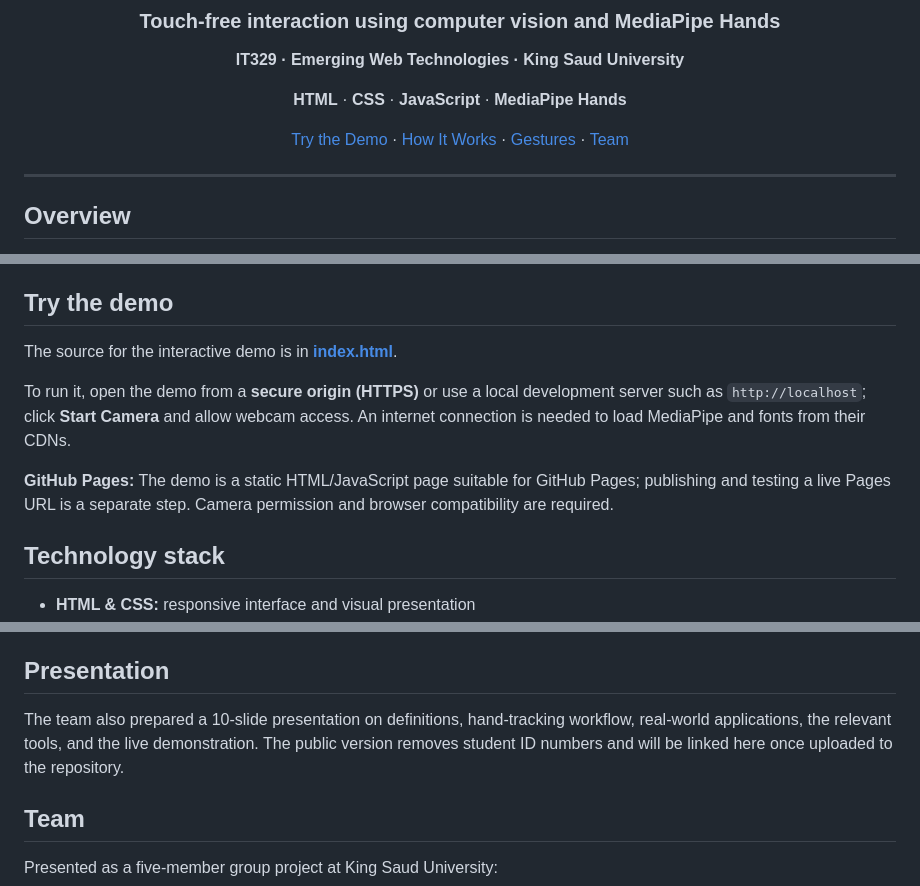
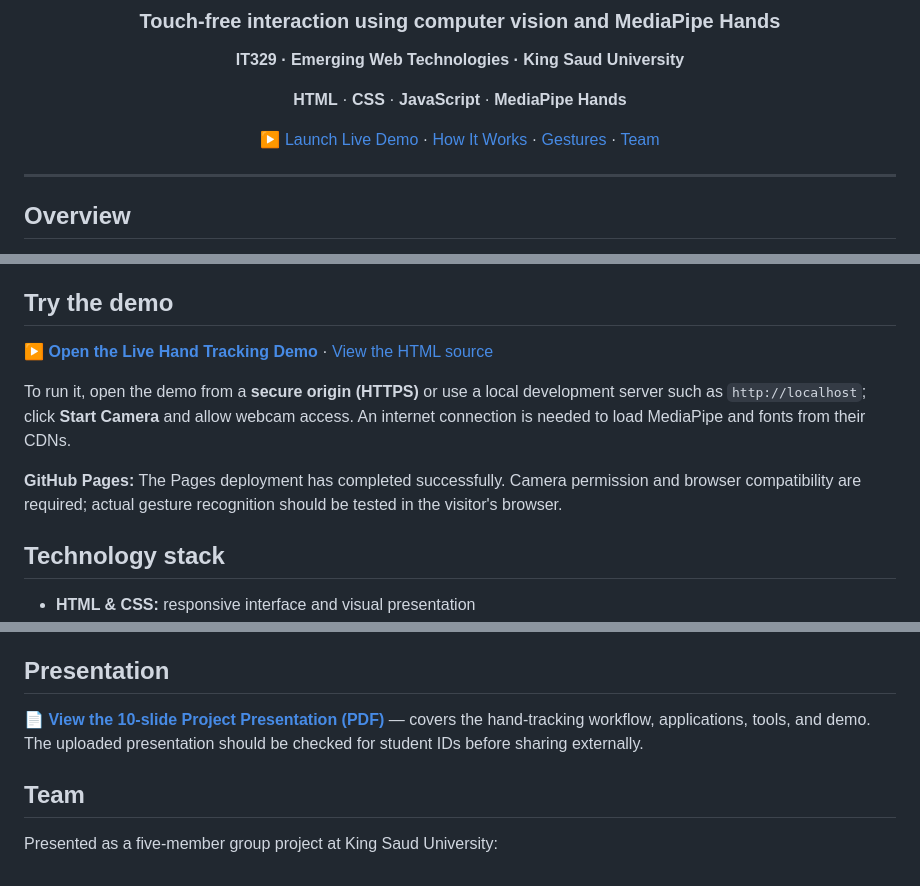
Before and after one commit to yaraaz5/gesture-based-web-hand-tracking, a Markdown page: README.md, 3 parts joined by grey strips. GitHub-like rendering.

Commit message:
Add live GitHub Pages demo and presentation links

```diff
--- a/README.md
+++ b/README.md
@@ -8,7 +8,7 @@
 
 **HTML** · **CSS** · **JavaScript** · **MediaPipe Hands**
 
-[Try the Demo](#try-the-demo) · [How It Works](#how-it-works) · [Gestures](#supported-gestures) · [Team](#team)
+[▶ Launch Live Demo](https://yaraaz5.github.io/gesture-based-web-hand-tracking/) · [How It Works](#how-it-works) · [Gestures](#supported-gestures) · [Team](#team)
 
 </div>
 
@@ -43,11 +43,11 @@ The demo also shows gesture labels, detection counts, and an effect log.
 
 ## Try the demo
 
-The source for the interactive demo is in **[index.html](index.html)**.
+**[▶ Open the Live Hand Tracking Demo](https://yaraaz5.github.io/gesture-based-web-hand-tracking/)** · [View the HTML source](index.html)
 
 To run it, open the demo from a **secure origin (HTTPS)** or use a local development server such as `http://localhost`; click **Start Camera** and allow webcam access. An internet connection is needed to load MediaPipe and fonts from their CDNs.
 
-**GitHub Pages:** The demo is a static HTML/JavaScript page suitable for GitHub Pages; publishing and testing a live Pages URL is a separate step. Camera permission and browser compatibility are required.
+**GitHub Pages:** The Pages deployment has completed successfully. Camera permission and browser compatibility are required; actual gesture recognition should be tested in the visitor's browser.
 
 ## Technology stack
 
@@ -67,7 +67,7 @@ To run it, open the demo from a **secure origin (HTTPS)** or use a local develop
 
 ## Presentation
 
-The team also prepared a 10-slide presentation on definitions, hand-tracking workflow, real-world applications, the relevant tools, and the live demonstration. The public version removes student ID numbers and will be linked here once uploaded to the repository.
+📄 **[View the 10-slide Project Presentation (PDF)](Section69235_Group2_GesturedBasedWebHandTracking%20.pdf)** — covers the hand-tracking workflow, applications, tools, and demo. The uploaded presentation should be checked for student IDs before sharing externally.
 
 ## Team
 
```
